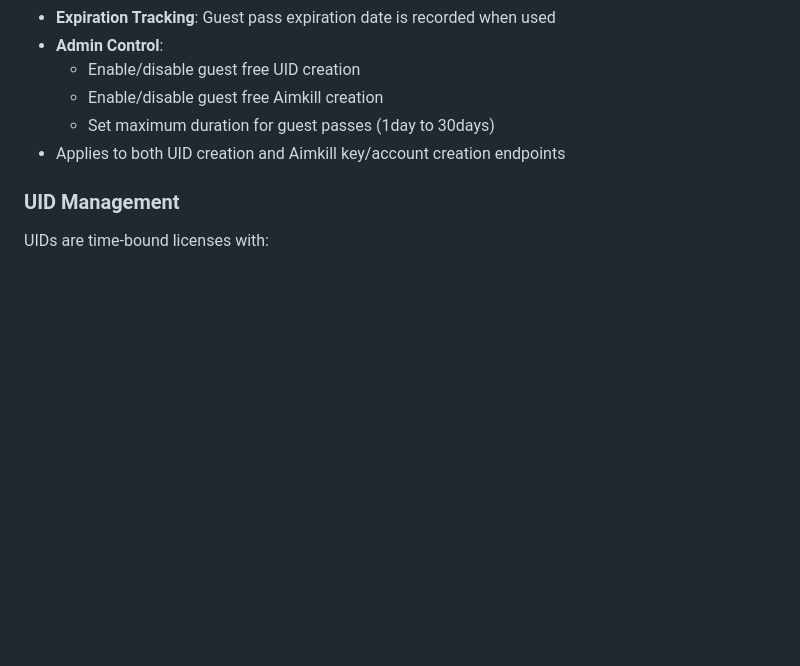
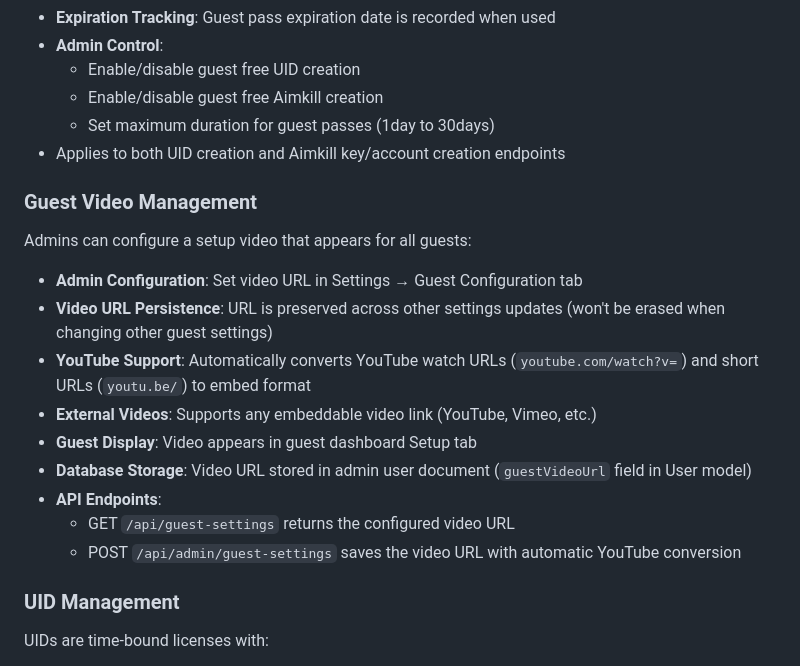
Before and after one commit to 0xdeadw4r/uid-pro, a Markdown page: replit.md, the part around the change. Drawn GitHub-style; blank space fills up the shorter version.

Commit message:
Add video management for guest setup instructions and documentation
Update replit.md to document the new Guest Video Management feature, detailing admin configuration, URL persistence, YouTube and external video support, guest display, database storage, and API endpoints.

Replit-Commit-Author: Agent
Replit-Commit-Session-Id: da5e5cb7-8992-42de-93c5-bbc152c6e90a
Replit-Commit-Checkpoint-Type: full_checkpoint
Replit-Commit-Event-Id: 4b355918-9294-436d-abcb-55b7d47bf41f
Replit-Commit-Screenshot-Url: https://storage.googleapis.com/screenshot-production-us-central1/8e137bdc-d812-4536-a04c-c86306b2a9ac/da5e5cb7-8992-42de-93c5-bbc152c6e90a/pNRDfe3

```diff
--- a/replit.md
+++ b/replit.md
@@ -73,6 +73,18 @@ Free guest accounts have limited one-time access:
   - Enable/disable guest free Aimkill creation
   - Set maximum duration for guest passes (1day to 30days)
 - Applies to both UID creation and Aimkill key/account creation endpoints
+
+### Guest Video Management
+Admins can configure a setup video that appears for all guests:
+- **Admin Configuration**: Set video URL in Settings → Guest Configuration tab
+- **Video URL Persistence**: URL is preserved across other settings updates (won't be erased when changing other guest settings)
+- **YouTube Support**: Automatically converts YouTube watch URLs (`youtube.com/watch?v=`) and short URLs (`youtu.be/`) to embed format
+- **External Videos**: Supports any embeddable video link (YouTube, Vimeo, etc.)
+- **Guest Display**: Video appears in guest dashboard Setup tab
+- **Database Storage**: Video URL stored in admin user document (`guestVideoUrl` field in User model)
+- **API Endpoints**:
+  - GET `/api/guest-settings` returns the configured video URL
+  - POST `/api/admin/guest-settings` saves the video URL with automatic YouTube conversion
 
 ### UID Management
 UIDs are time-bound licenses with:
```
